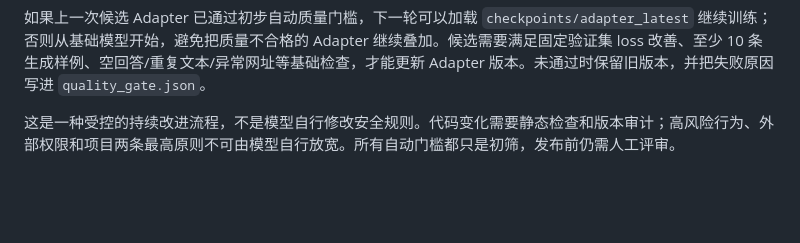
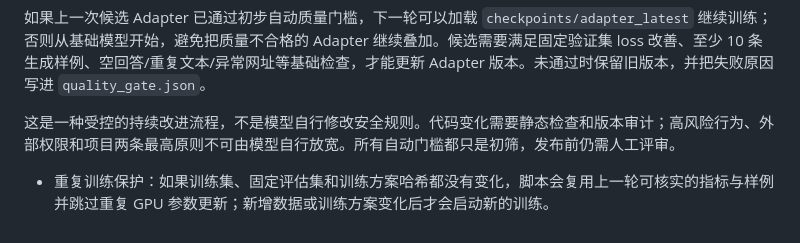
Before and after one commit to mjw3177109/damoxingtest, a Markdown page: 小白.md, the part around the change. GitHub-like rendering; blank space fills up the shorter version.

```diff
--- a/小白.md
+++ b/小白.md
@@ -201,3 +201,6 @@ V2 扩充训练语料并建立固定留出评估集。训练集和评估集分
 如果上一次候选 Adapter 已通过初步自动质量门槛，下一轮可以加载 `checkpoints/adapter_latest` 继续训练；否则从基础模型开始，避免把质量不合格的 Adapter 继续叠加。候选需要满足固定验证集 loss 改善、至少 10 条生成样例、空回答/重复文本/异常网址等基础检查，才能更新 Adapter 版本。未通过时保留旧版本，并把失败原因写进 `quality_gate.json`。
 
 这是一种受控的持续改进流程，不是模型自行修改安全规则。代码变化需要静态检查和版本审计；高风险行为、外部权限和项目两条最高原则不可由模型自行放宽。所有自动门槛都只是初筛，发布前仍需人工评审。
+
+
+- 重复训练保护：如果训练集、固定评估集和训练方案哈希都没有变化，脚本会复用上一轮可核实的指标与样例并跳过重复 GPU 参数更新；新增数据或训练方案变化后才会启动新的训练。
```
Also changed, not shown: README.md (+3 -0 lines), TRAINING_METHOD.md (+3 -0 lines).
